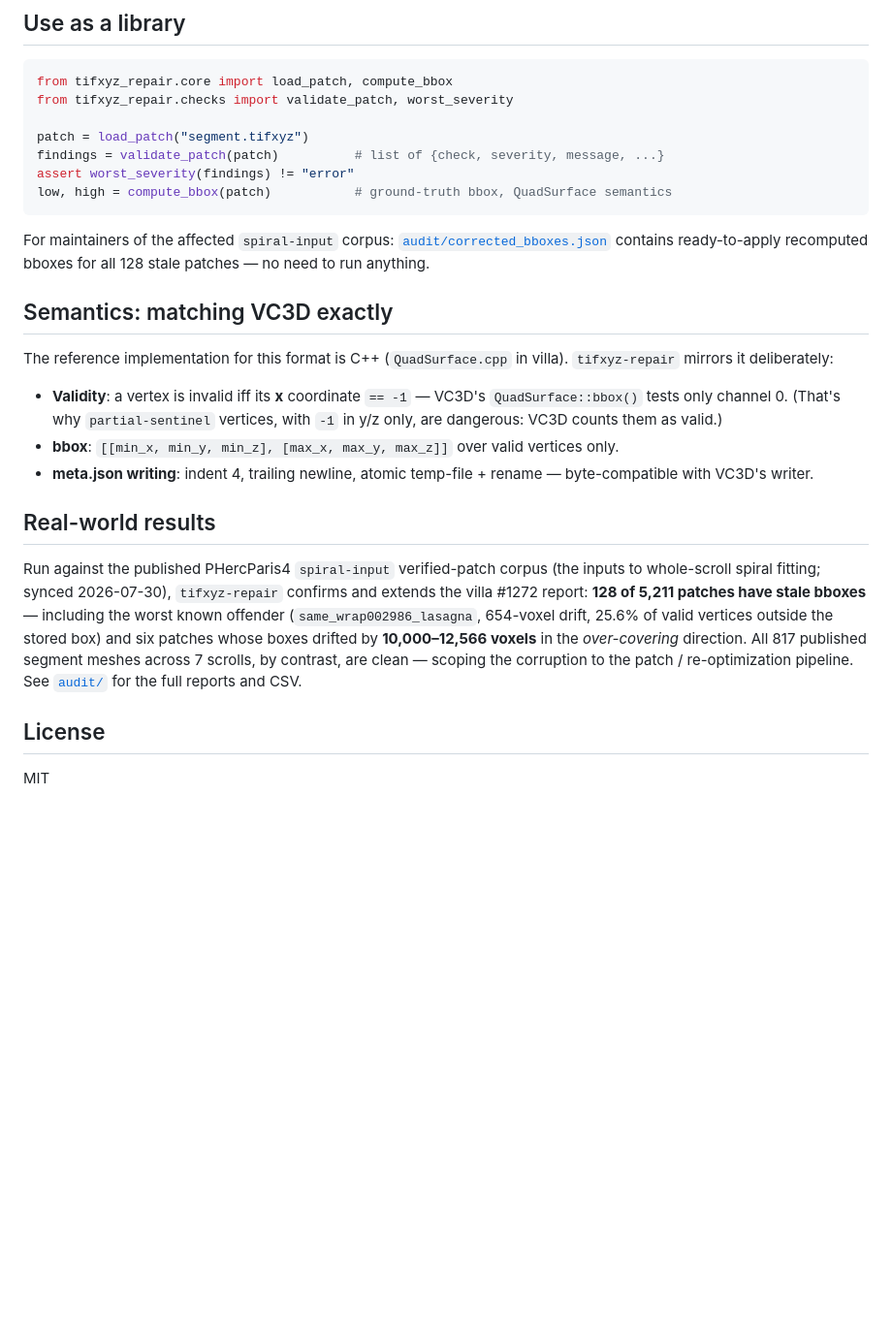
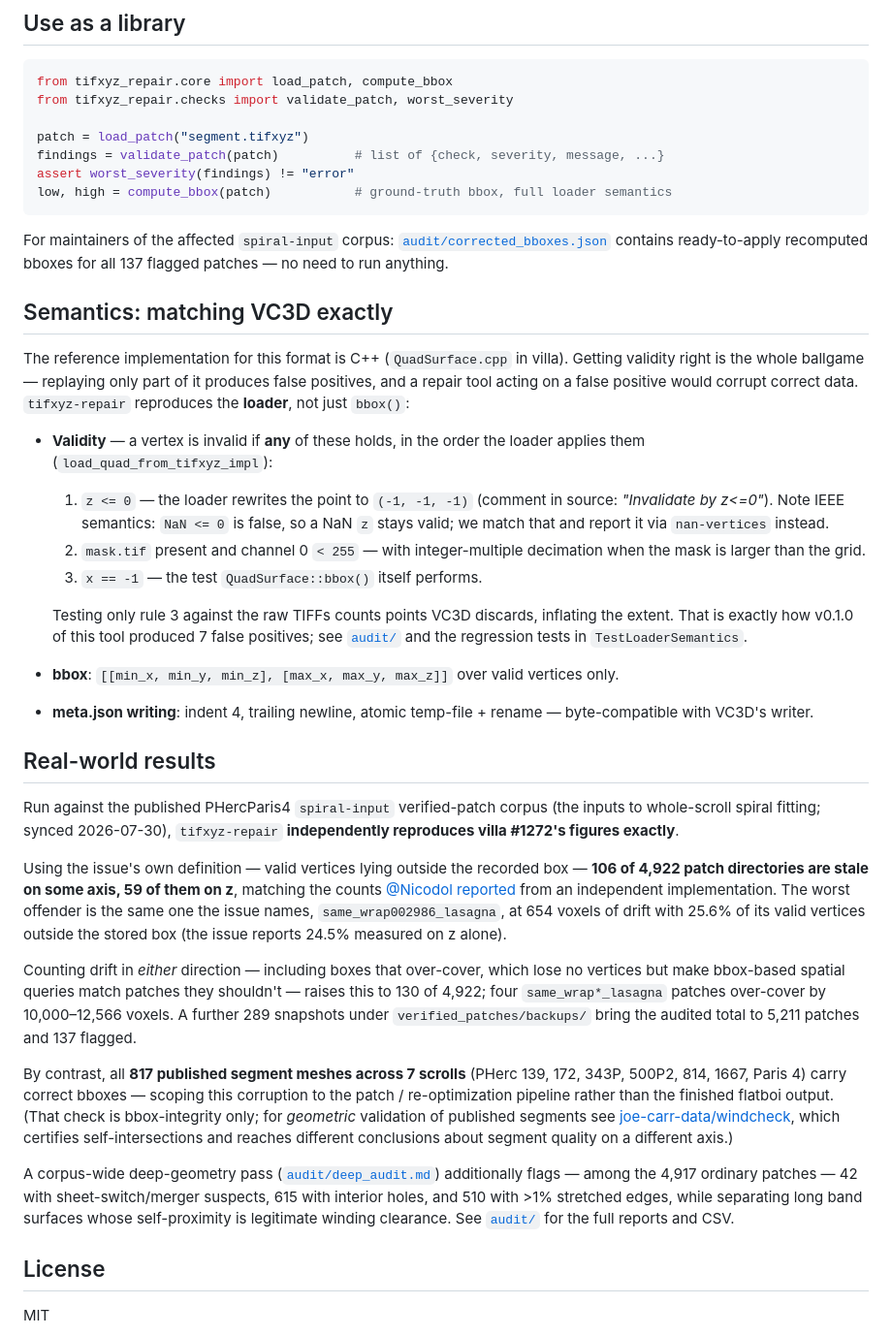
Before and after one commit to Nieuwlaar/tifxyz-repair, a Markdown page: README.md, the part around one of its changes. Shown at 97% size. Rendered like a GitHub page; blank space fills up the shorter version.

````diff
--- a/README.md
+++ b/README.md
@@ -94,22 +94,35 @@ from tifxyz_repair.checks import validate_patch, worst_severity
 patch = load_patch("segment.tifxyz")
 findings = validate_patch(patch)          # list of {check, severity, message, ...}
 assert worst_severity(findings) != "error"
-low, high = compute_bbox(patch)           # ground-truth bbox, QuadSurface semantics
+low, high = compute_bbox(patch)           # ground-truth bbox, full loader semantics
 ```
 
-For maintainers of the affected `spiral-input` corpus: [`audit/corrected_bboxes.json`](audit/corrected_bboxes.json) contains ready-to-apply recomputed bboxes for all 128 stale patches — no need to run anything.
+For maintainers of the affected `spiral-input` corpus: [`audit/corrected_bboxes.json`](audit/corrected_bboxes.json) contains ready-to-apply recomputed bboxes for all 137 flagged patches — no need to run anything.
 
 ## Semantics: matching VC3D exactly
 
-The reference implementation for this format is C++ (`QuadSurface.cpp` in villa). `tifxyz-repair` mirrors it deliberately:
+The reference implementation for this format is C++ (`QuadSurface.cpp` in villa). Getting validity right is the whole ballgame — replaying only part of it produces false positives, and a repair tool acting on a false positive would corrupt correct data. `tifxyz-repair` reproduces the **loader**, not just `bbox()`:
 
-- **Validity**: a vertex is invalid iff its **x** coordinate `== -1` — VC3D's `QuadSurface::bbox()` tests only channel 0. (That's why `partial-sentinel` vertices, with `-1` in y/z only, are dangerous: VC3D counts them as valid.)
+- **Validity** — a vertex is invalid if **any** of these holds, in the order the loader applies them (`load_quad_from_tifxyz_impl`):
+  1. `z <= 0` — the loader rewrites the point to `(-1, -1, -1)` (comment in source: *"Invalidate by z<=0"*). Note IEEE semantics: `NaN <= 0` is false, so a NaN `z` stays valid; we match that and report it via `nan-vertices` instead.
+  2. `mask.tif` present and channel 0 `< 255` — with integer-multiple decimation when the mask is larger than the grid.
+  3. `x == -1` — the test `QuadSurface::bbox()` itself performs.
+
+  Testing only rule 3 against the raw TIFFs counts points VC3D discards, inflating the extent. That is exactly how v0.1.0 of this tool produced 7 false positives; see [`audit/`](audit/) and the regression tests in `TestLoaderSemantics`.
 - **bbox**: `[[min_x, min_y, min_z], [max_x, max_y, max_z]]` over valid vertices only.
 - **meta.json writing**: indent 4, trailing newline, atomic temp-file + rename — byte-compatible with VC3D's writer.
 
 ## Real-world results
 
-Run against the published PHercParis4 `spiral-input` verified-patch corpus (the inputs to whole-scroll spiral fitting; synced 2026-07-30), `tifxyz-repair` confirms and extends the villa #1272 report: **128 of 5,211 patches have stale bboxes** — including the worst known offender (`same_wrap002986_lasagna`, 654-voxel drift, 25.6% of valid vertices outside the stored box) and six patches whose boxes drifted by **10,000–12,566 voxels** in the *over-covering* direction. All 817 published segment meshes across 7 scrolls, by contrast, are clean — scoping the corruption to the patch / re-optimization pipeline. See [`audit/`](audit/) for the full reports and CSV.
+Run against the published PHercParis4 `spiral-input` verified-patch corpus (the inputs to whole-scroll spiral fitting; synced 2026-07-30), `tifxyz-repair` **independently reproduces villa #1272's figures exactly**.
+
+Using the issue's own definition — valid vertices lying outside the recorded box — **106 of 4,922 patch directories are stale on some axis, 59 of them on z**, matching the counts [@Nicodol reported](https://github.com/ScrollPrize/villa/issues/1272) from an independent implementation. The worst offender is the same one the issue names, `same_wrap002986_lasagna`, at 654 voxels of drift with 25.6% of its valid vertices outside the stored box (the issue reports 24.5% measured on z alone).
+
+Counting drift in *either* direction — including boxes that over-cover, which lose no vertices but make bbox-based spatial queries match patches they shouldn't — raises this to 130 of 4,922; four `same_wrap*_lasagna` patches over-cover by 10,000–12,566 voxels. A further 289 snapshots under `verified_patches/backups/` bring the audited total to 5,211 patches and 137 flagged.
+
+By contrast, all **817 published segment meshes across 7 scrolls** (PHerc 139, 172, 343P, 500P2, 814, 1667, Paris 4) carry correct bboxes — scoping this corruption to the patch / re-optimization pipeline rather than the finished flatboi output. (That check is bbox-integrity only; for *geometric* validation of published segments see [joe-carr-data/windcheck](https://github.com/joe-carr-data/windcheck), which certifies self-intersections and reaches different conclusions about segment quality on a different axis.)
+
+A corpus-wide deep-geometry pass ([`audit/deep_audit.md`](audit/deep_audit.md)) additionally flags — among the 4,917 ordinary patches — 42 with sheet-switch/merger suspects, 615 with interior holes, and 510 with >1% stretched edges, while separating long band surfaces whose self-proximity is legitimate winding clearance. See [`audit/`](audit/) for the full reports and CSV.
 
 ## License
 
````
Also changed, not shown: other parts of README.md (+7 -7 lines), audit/audit.md (+20 -20 lines), audit/deep_audit.md (+5 -20 lines), audit/auto_grown_20260420184842414_region_000.png (deleted), audit/same_wrap002986_lasagna.png (added), 7 other files.
